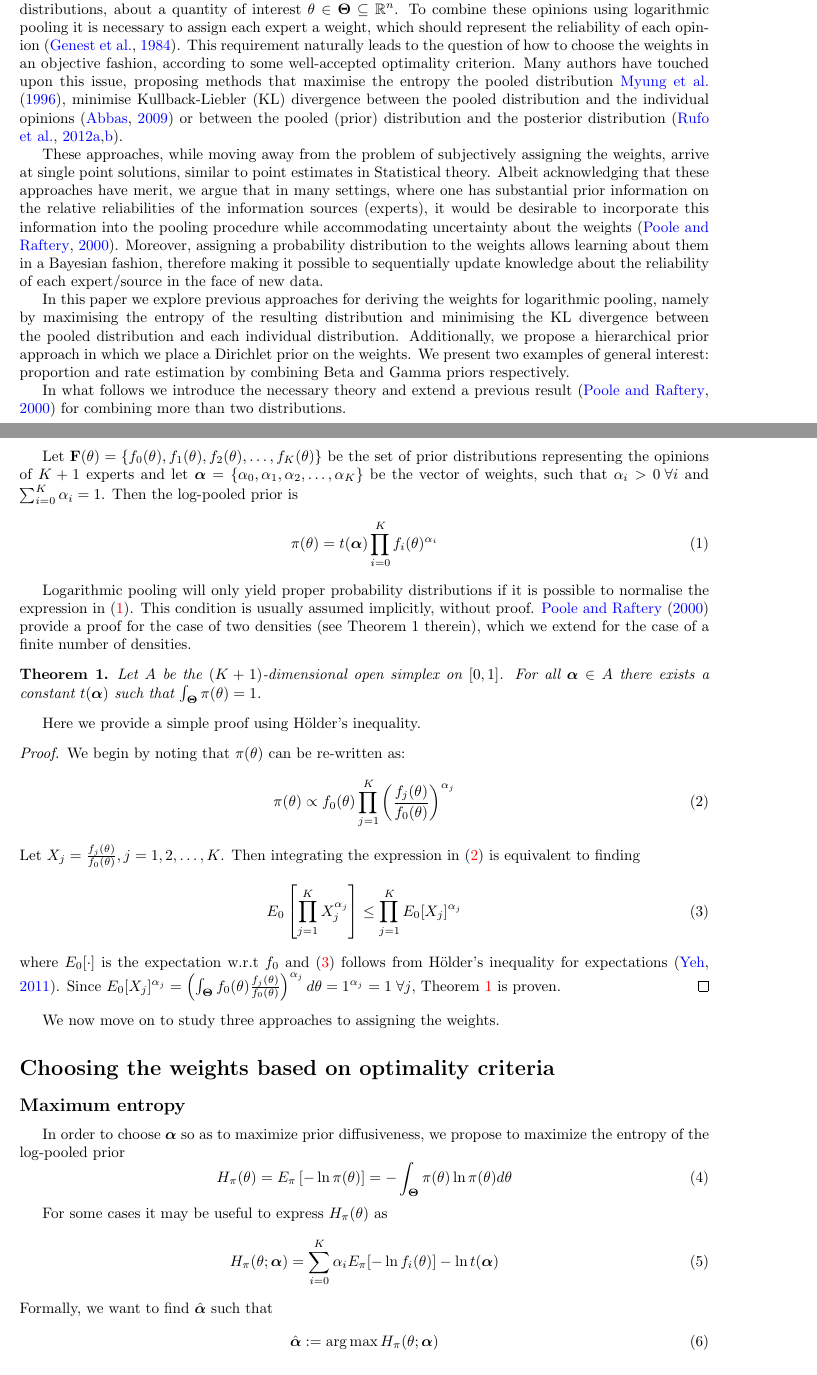
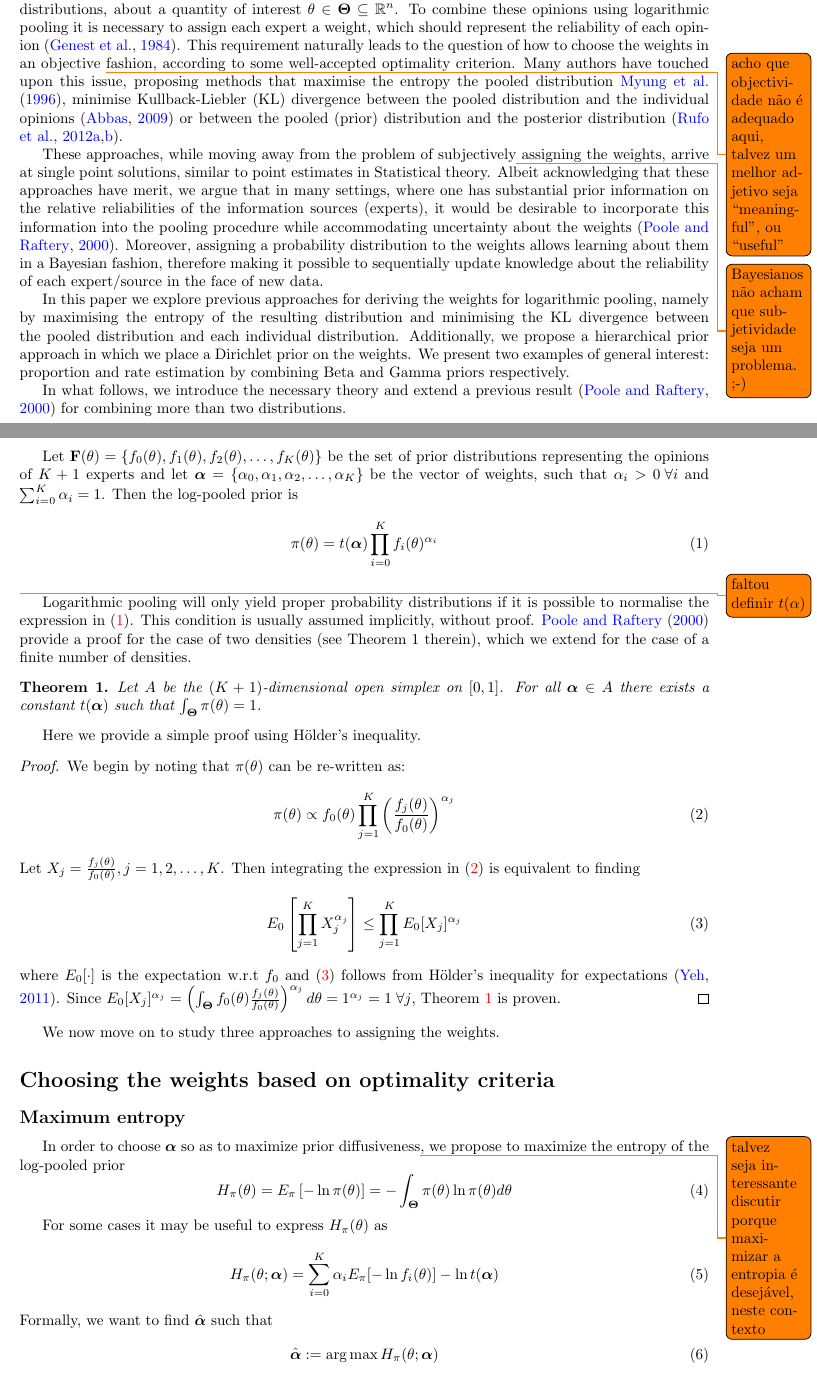
Before and after one commit to maxbiostat/opinion_pooling, a LaTeX paper (WSC2015/Carvalho_etal_WSC2015.tex): two parts of pages 1 and 2 of 5, joined at a grey line, cut so that both start at the same text. Compiled offline with pdfLaTeX.

Commit message:
added comments on the text

```diff
--- a/WSC2015/Carvalho_etal_WSC2015.tex
+++ b/WSC2015/Carvalho_etal_WSC2015.tex
@@ -11,6 +11,7 @@
 \usepackage{amsthm}
 \usepackage{amssymb}
 \usepackage{indentfirst}
+\usepackage{todonotes}
 \usepackage[authoryear,round]{natbib}
 \bibliographystyle{apalike}
 \usepackage[pdftex]{lscape}
@@ -54,10 +55,16 @@ In a practical setting, logarithmic pooling finds use in a range of fields, from
 
 A common situation of interest is that of combining expert opinions, represented as proper probability distributions, about a quantity of interest $\theta \in \mathbf{\Theta} \subseteq \mathbb{R}^n$.
 To combine these opinions using logarithmic pooling it is necessary to assign each expert a weight, which should represent the reliability of each opinion~\citep{genest1984}.
-This requirement naturally leads to the question of how to choose the weights in an objective fashion, according to some well-accepted optimality criterion.
+This requirement naturally leads to the question of how to choose the weights in
+an objective \todo{acho que objectividade não é adequado aqui, talvez um melhor
+adjetivo seja ``meaningful'', ou ``useful''} fashion, according to some
+well-accepted optimality criterion.
 Many authors have touched upon this issue, proposing methods that maximise the entropy the pooled distribution~\cite{myung1996}, minimise Kullback-Liebler (KL) divergence between the pooled distribution and the individual opinions~\citep{abbas2009} or between the pooled (prior) distribution and the posterior distribution~\citep{rufo2012A, rufo2012B}.
 
-These approaches, while moving away from the problem of subjectively assigning the weights, arrive at single point solutions, similar to point estimates in Statistical theory.
+These approaches, while moving away from the problem of
+subjectively\todo{Bayesianos não acham que subjetividade seja um problema. ;-)}
+assigning the weights, arrive at single point solutions, similar to point
+estimates in Statistical theory.
 Albeit acknowledging that these approaches have merit, we argue that in many settings, where one has substantial prior information on the relative reliabilities of the information sources (experts), it would be desirable to incorporate this information into the pooling procedure while accommodating uncertainty about the weights~\citep{poole2000}.
 Moreover, assigning a probability distribution to the weights allows learning about them in a Bayesian fashion, therefore making it possible to sequentially update knowledge about the reliability of each expert/source in the face of new data.
 
@@ -65,14 +72,15 @@ In this paper we explore previous approaches for deriving the weights for logari
 Additionally, we propose a hierarchical prior approach in which we place a Dirichlet prior on the weights.
 We present two examples of general interest: proportion and rate estimation by combining Beta and Gamma priors respectively.
 
-In what follows we introduce the necessary theory and extend a previous result~\citep{poole2000} for combining more than two distributions.
+In what follows, we introduce the necessary theory and extend a previous
+result~\citep{poole2000} for combining more than two distributions.
 
 Let $\mathbf{F(\theta)} = \{f_0(\theta), f_1(\theta), f_2(\theta), \ldots, f_K(\theta)\}$ be the set of prior distributions representing the opinions of $K+1$ experts and let $\boldsymbol\alpha =\{\alpha_0, \alpha_1, \alpha_2, \ldots, \alpha_K \}$ be the vector of weights, such that $\alpha_i > 0\: \forall i$ and $\sum_{i=0}^K \alpha_i = 1$.
 Then the log-pooled prior is
 \begin{equation}
 \label{eq:logpool}
  \pi(\theta) = t(\boldsymbol\alpha) \prod_{i=0}^K f_i(\theta)^{\alpha_i}
-\end{equation}
+\end{equation}\todo{faltou definir $t(\alpha)$}
 
 Logarithmic pooling will only yield proper probability distributions if it is possible to normalise the expression in (\ref{eq:logpool}).
 This condition is usually assumed implicitly, without proof.
@@ -105,7 +113,10 @@ We now move on to study three approaches to assigning the weights.
 \section*{Choosing the weights based on optimality criteria}
 \subsection*{Maximum entropy}
 
-In order to choose $\boldsymbol\alpha$ so as to maximize prior diffusiveness, we propose to maximize the entropy of the log-pooled prior
+In order to choose $\boldsymbol\alpha$ so as to maximize prior
+diffusiveness\todo{talvez seja interessante discutir porque maximizar a
+entropia é desejável, neste contexto}, we propose to maximize the entropy of
+the log-pooled prior
 \begin{equation}
 \label{eq:entropypiA}
 H_{\pi}(\theta) = E_{\pi}\left[-\ln\pi(\theta) \right] =-\int_{\boldsymbol\Theta}\pi(\theta)\ln\pi(\theta)d\theta
```
